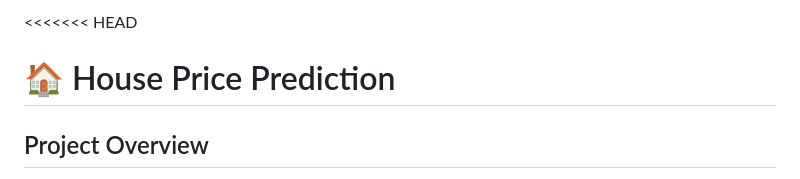
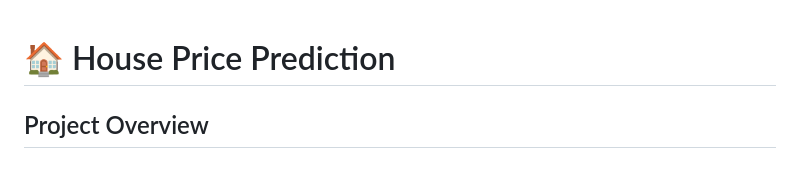
Before and after one commit to Dhanaraj2410/Advanced-House-Price-Prediction-Valuation-System, a Markdown page: README.md, the part around the change. GitHub-like rendering.

Commit message:
Fix merge conflict in README.md

```diff
--- a/README.md
+++ b/README.md
@@ -1,4 +1,4 @@
-<<<<<<< HEAD
+
 # 🏠 House Price Prediction
 
 ## Project Overview
```
